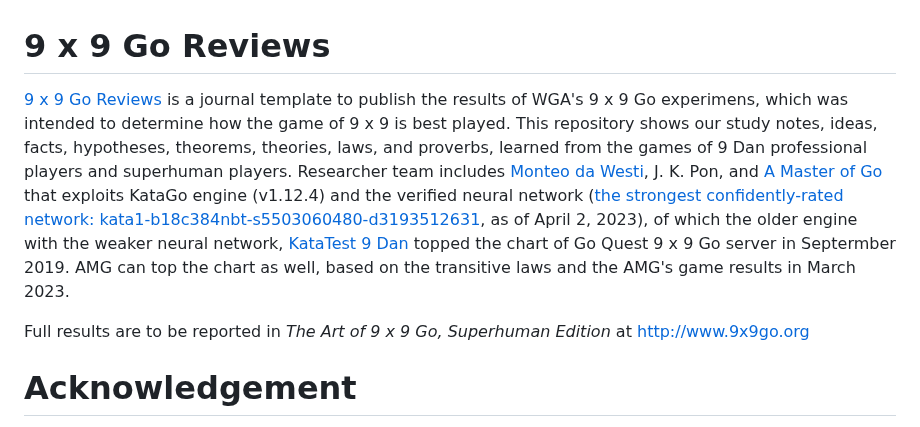
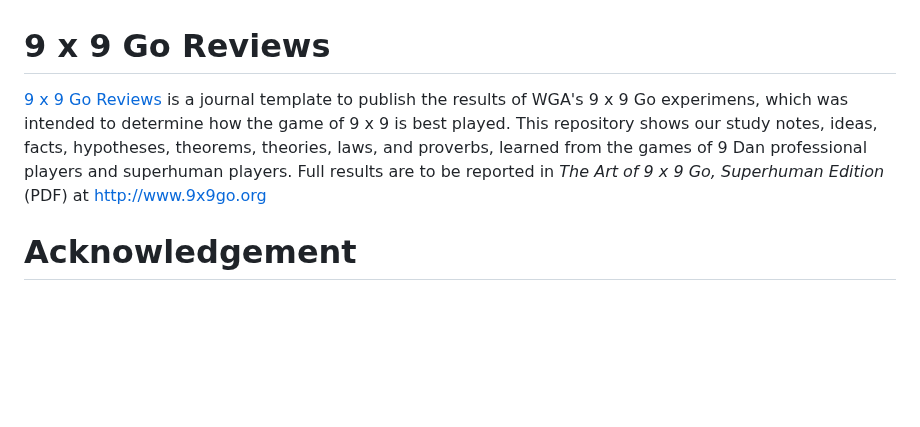
Before and after one commit to 9x9go/reviews, a Markdown page: README.md, the part around the change. GitHub-like rendering; blank space fills up the shorter version.

```diff
--- a/README.md
+++ b/README.md
@@ -1,7 +1,5 @@
 # 9 x 9 Go Reviews
- [9 x 9 Go Reviews](https://9x9go.github.io/reviews) is a journal template to publish the results of WGA's 9 x 9 Go experimens, which was intended to determine how the game of 9 x 9 is best played. This repository shows our study notes, ideas, facts, hypotheses, theorems, theories, laws, and proverbs, learned from the games of 9 Dan professional players and superhuman players. Researcher team includes [Monteo da Westi](http://wars.fm/go9#user/monteodawesti), J. K. Pon, and [A Master of Go](https://apps.apple.com/us/app/a-master-of-go/id1442035374) that exploits KataGo engine (v1.12.4) and the verified neural network ([the strongest confidently-rated network: kata1-b18c384nbt-s5503060480-d3193512631](https://katagotraining.org/networks/kata1/), as of April 2, 2023), of which the older engine with the weaker neural network, [KataTest 9 Dan](http://wars.fm/go9#user/katatest) topped the chart of Go Quest 9 x 9 Go server in Septermber 2019. AMG can top the chart as well, based on the transitive laws and the AMG's game results in March 2023.
-
-Full results are to be reported in _The Art of 9 x 9 Go, Superhuman Edition_ at [http://www.9x9go.org](http://www.9x9go.org)
+ [9 x 9 Go Reviews](https://9x9go.github.io/reviews) is a journal template to publish the results of WGA's 9 x 9 Go experimens, which was intended to determine how the game of 9 x 9 is best played. This repository shows our study notes, ideas, facts, hypotheses, theorems, theories, laws, and proverbs, learned from the games of 9 Dan professional players and superhuman players. Full results are to be reported in _The Art of 9 x 9 Go, Superhuman Edition_ (PDF) at [http://www.9x9go.org](http://www.9x9go.org)
 
 # Acknowledgement
 We thank gratefully the following Go people:
```
